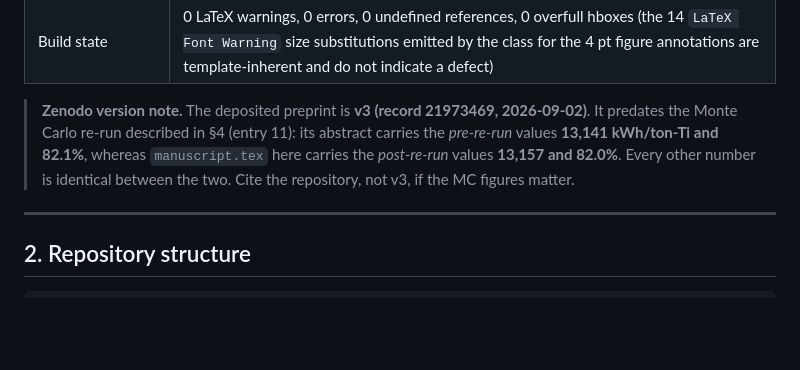
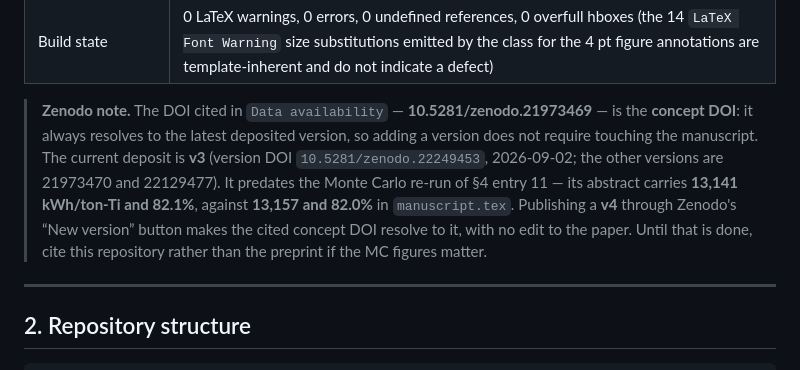
Before and after one commit to huyamingc/ti-in-situ-electrolysis, a Markdown page: README.md, the part around the change. GitHub-like rendering; blank space fills up the shorter version.

Commit message:
docs: fix the Zenodo note - 21973469 is the concept DOI
The DOI cited in Data availability is Zenodo's concept DOI, which always
resolves to the latest deposited version; v3's own version DOI is
10.5281/zenodo.22249453, and the other two versions are 21973470 and
22129477. Publishing a v4 through "New version" therefore needs no edit to
the manuscript.

Checked against the DataCite record for both DOIs: creator Hu, Yaming
(ORCID 0009-0003-1406-0485), resourceType Preprint, CC BY 4.0, title and
abstract matching the paper, abstract carrying the pre-rerun values
13,141 kWh/ton-Ti and P = 82.1%.

```diff
--- a/README.md
+++ b/README.md
@@ -38,11 +38,15 @@ table is reproducible from the commands in §14.
 | Vector figures | 17 PDF (`figures/`) → 15 EPS (`figures_eps/`) |
 | Build state | 0 LaTeX warnings, 0 errors, 0 undefined references, 0 overfull hboxes (the 14 `LaTeX Font Warning` size substitutions emitted by the class for the 4 pt figure annotations are template-inherent and do not indicate a defect) |
 
-> **Zenodo version note.** The deposited preprint is **v3 (record 21973469, 2026-09-02)**.
-> It predates the Monte Carlo re-run described in §4 (entry 11): its abstract carries the
-> *pre-re-run* values **13,141 kWh/ton-Ti and 82.1%**, whereas `manuscript.tex` here carries
-> the *post-re-run* values **13,157 and 82.0%**. Every other number is identical between the
-> two. Cite the repository, not v3, if the MC figures matter.
+> **Zenodo note.** The DOI cited in `Data availability` — **10.5281/zenodo.21973469** — is
+> the **concept DOI**: it always resolves to the latest deposited version, so adding a version
+> does not require touching the manuscript. The current deposit is **v3** (version DOI
+> `10.5281/zenodo.22249453`, 2026-09-02; the other versions are 21973470 and 22129477). It
+> predates the Monte Carlo re-run of §4 entry 11 — its abstract carries **13,141 kWh/ton-Ti
+> and 82.1%**, against **13,157 and 82.0%** in `manuscript.tex`. Publishing a **v4** through
+> Zenodo's “New version” button makes the cited concept DOI resolve to it, with no edit to
+> the paper. Until that is done, cite this repository rather than the preprint if the MC
+> figures matter.
 
 ---
 
```
